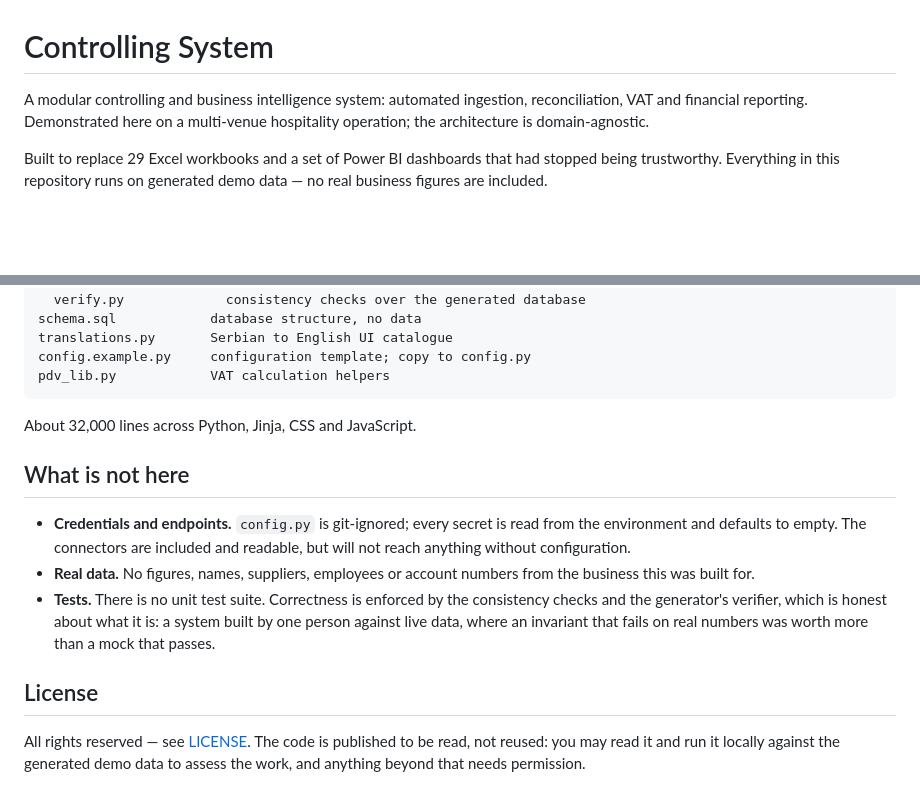
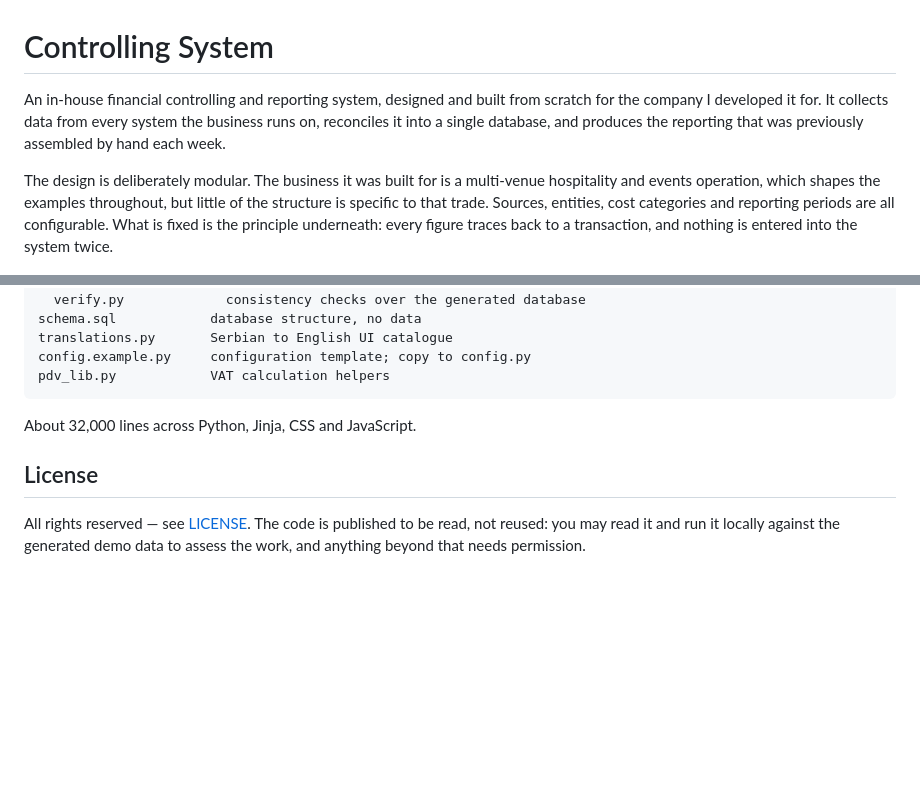
Before and after one commit to natronskovapno/controlling-system, a Markdown page: README.md, 2 parts joined by grey strips. GitHub-like rendering; blank space fills up the shorter version.

```diff
--- a/README.md
+++ b/README.md
@@ -1,12 +1,16 @@
 # Controlling System
 
-A modular controlling and business intelligence system: automated ingestion,
-reconciliation, VAT and financial reporting. Demonstrated here on a multi-venue
-hospitality operation; the architecture is domain-agnostic.
+An in-house financial controlling and reporting system, designed and built from
+scratch for the company I developed it for. It collects data from every system
+the business runs on, reconciles it into a single database, and produces the
+reporting that was previously assembled by hand each week.
 
-Built to replace 29 Excel workbooks and a set of Power BI dashboards that had
-stopped being trustworthy. Everything in this repository runs on generated
-demo data — no real business figures are included.
+The design is deliberately modular. The business it was built for is a
+multi-venue hospitality and events operation, which shapes the examples
+throughout, but little of the structure is specific to that trade. Sources,
+entities, cost categories and reporting periods are all configurable. What is
+fixed is the principle underneath: every figure traces back to a transaction,
+and nothing is entered into the system twice.
 
 ![Dashboard](docs/screenshots/dashboard.png)
 
@@ -186,20 +225,8 @@ pdv_lib.py            VAT calculation helpers
 
 About 32,000 lines across Python, Jinja, CSS and JavaScript.
 
-## What is not here
-
-- **Credentials and endpoints.** `config.py` is git-ignored; every secret is
-  read from the environment and defaults to empty. The connectors are included
-  and readable, but will not reach anything without configuration.
-- **Real data.** No figures, names, suppliers, employees or account numbers
-  from the business this was built for.
-- **Tests.** There is no unit test suite. Correctness is enforced by the
-  consistency checks and the generator's verifier, which is honest about what
-  it is: a system built by one person against live data, where an invariant
-  that fails on real numbers was worth more than a mock that passes.
-
 ## License
 
-All rights reserved — see [LICENSE](LICENSE). The code is published to be
-read, not reused: you may read it and run it locally against the generated
-demo data to assess the work, and anything beyond that needs permission.
+All rights reserved — see [LICENSE](LICENSE). The code is published to be read,
+not reused: you may read it and run it locally against the generated demo data
+to assess the work, and anything beyond that needs permission.
```
Also changed, not shown: other parts of README.md (+152 -117 lines).
